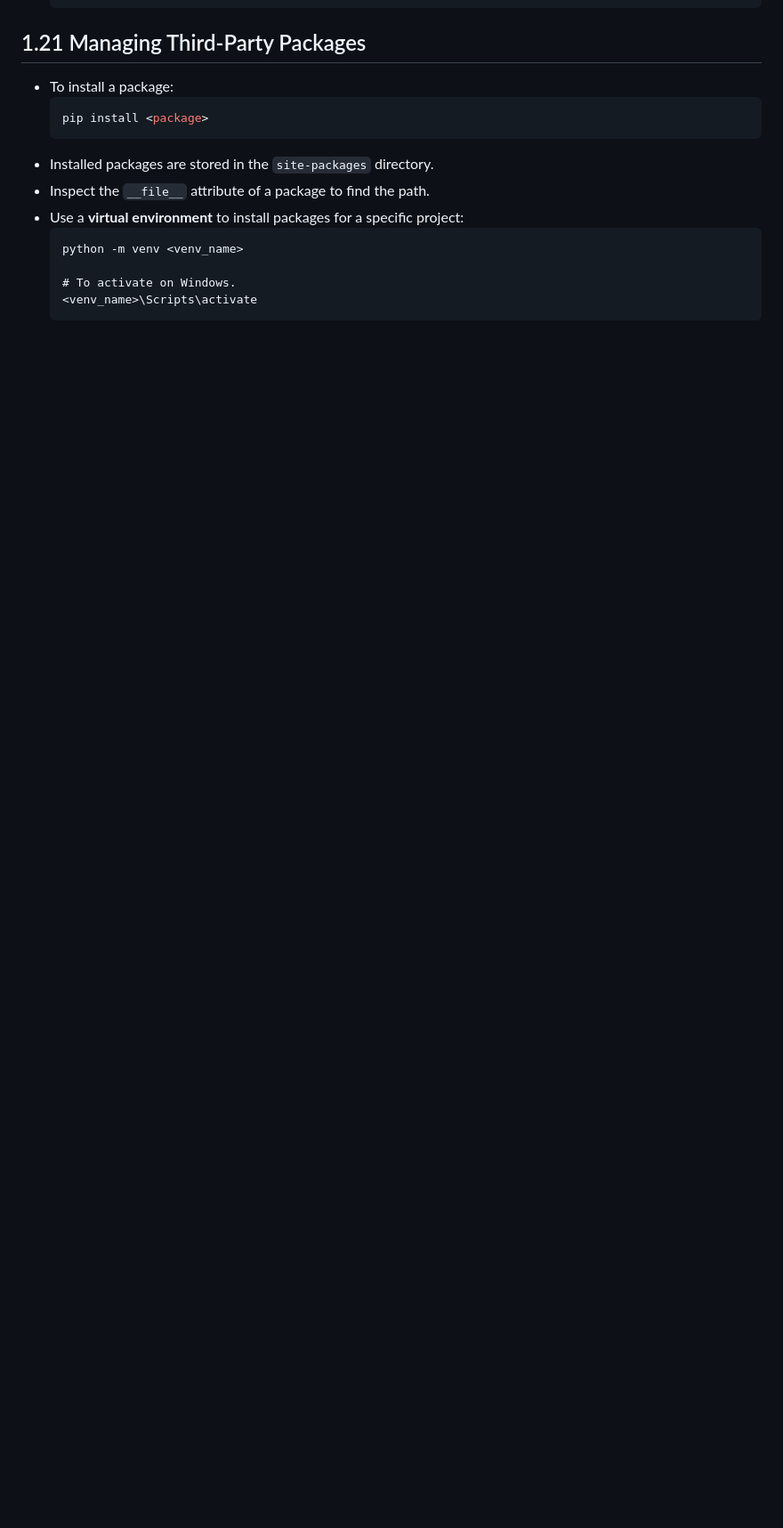
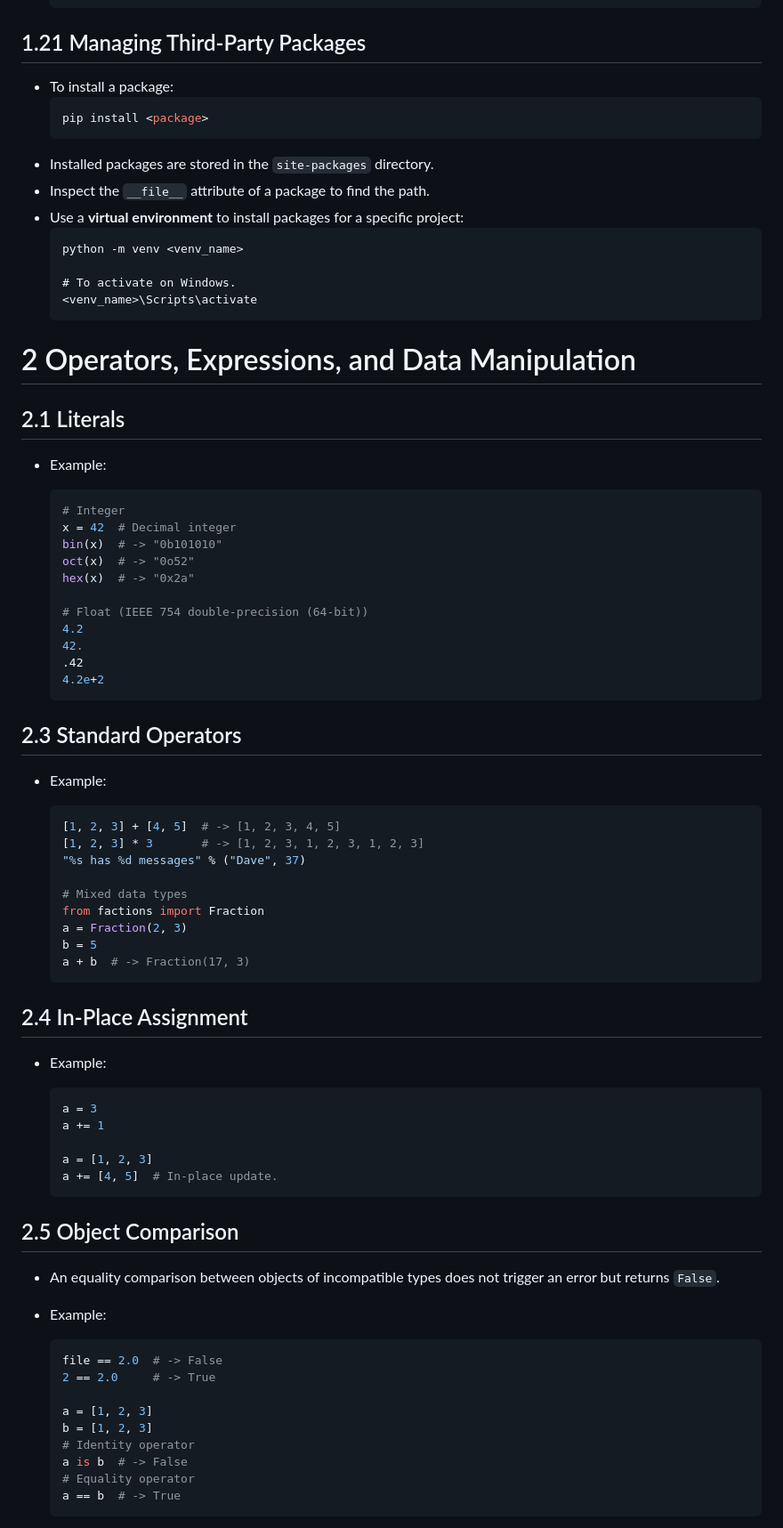
Before and after one commit to boonyong6/python-distilled, a Markdown page: README.md, the part around the change printed below. Shown: that part at 89% size. GitHub-like rendering; blank space fills up the shorter version.

````diff
--- a/README.md
+++ b/README.md
@@ -510,3 +536,69 @@
   # To activate on Windows.
   <venv_name>\Scripts\activate
   ```
+
+# 2 Operators, Expressions, and Data Manipulation
+
+## 2.1 Literals
+
+- Example:
+
+  ```py
+  # Integer
+  x = 42  # Decimal integer
+  bin(x)  # -> "0b101010"
+  oct(x)  # -> "0o52"
+  hex(x)  # -> "0x2a"
+
+  # Float (IEEE 754 double-precision (64-bit))
+  4.2
+  42.
+  .42
+  4.2e+2
+  ```
+
+## 2.3 Standard Operators
+
+- Example:
+
+  ```py
+  [1, 2, 3] + [4, 5]  # -> [1, 2, 3, 4, 5]
+  [1, 2, 3] * 3       # -> [1, 2, 3, 1, 2, 3, 1, 2, 3]
+  "%s has %d messages" % ("Dave", 37)
+
+  # Mixed data types
+  from factions import Fraction
+  a = Fraction(2, 3)
+  b = 5
+  a + b  # -> Fraction(17, 3)
+  ```
+
+## 2.4 In-Place Assignment
+
+- Example:
+
+  ```py
+  a = 3
+  a += 1
+
+  a = [1, 2, 3]
+  a += [4, 5]  # In-place update.
+  ```
+
+## 2.5 Object Comparison
+
+- An equality comparison between objects of incompatible types does not trigger an error but returns `False`.
+- Example:
+
+  ```py
+  file == 2.0  # -> False
+  2 == 2.0     # -> True
+
+  a = [1, 2, 3]
+  b = [1, 2, 3]
+  # Identity operator
+  a is b  # -> False
+  # Equality operator
+  a == b  # -> True
+  ```
+
````
Also changed, not shown: other parts of README.md (+42 -2 lines), images/1-6-common-string-methods.png (renamed from images/common-string-methods.png), images/2-5-operations-on-iterables.png (added), 2 other files.
